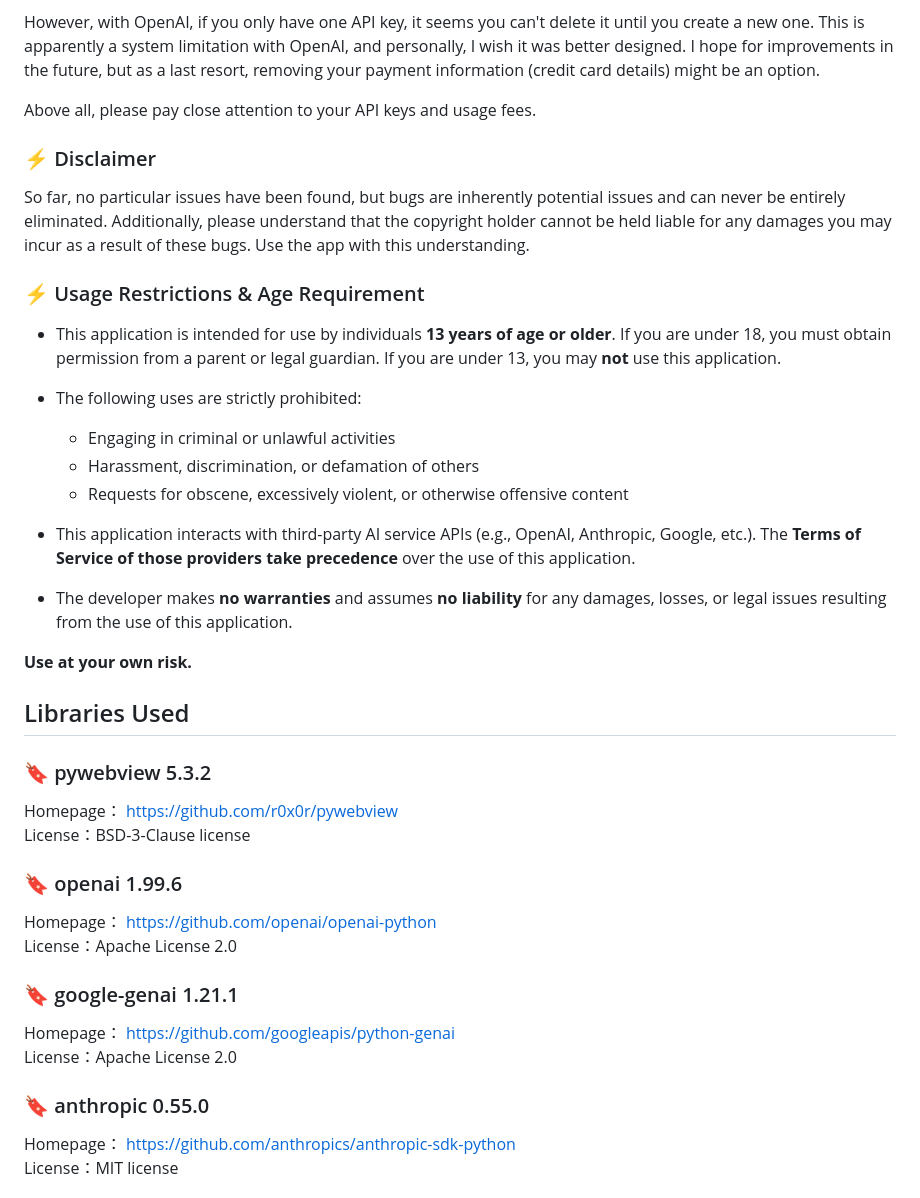
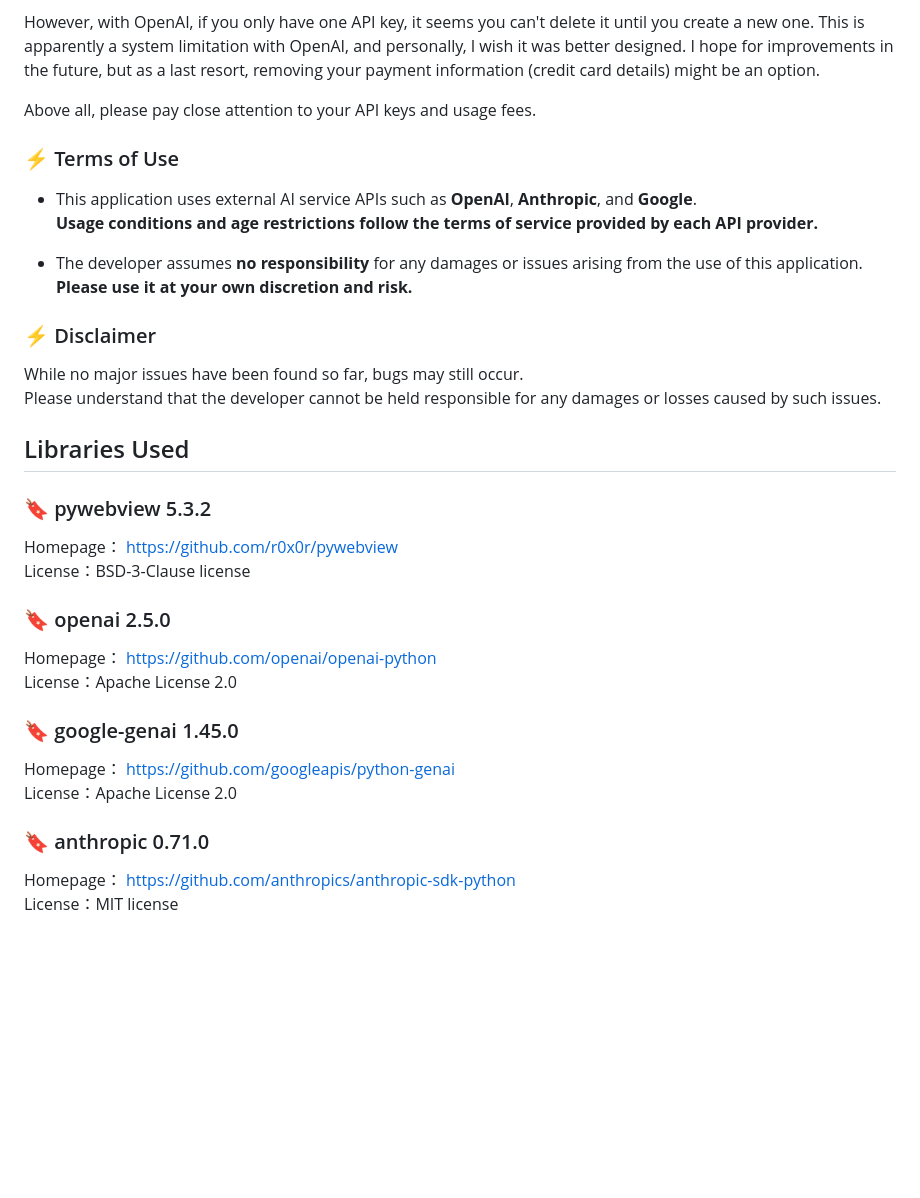
Before and after one commit to led-mirage/ZundaGPT2, a Markdown page: Readme.en.md, the part around the change. Drawn GitHub-style; blank space fills up the shorter version.

```diff
--- a/Readme.en.md
+++ b/Readme.en.md
@@ -281,29 +281,18 @@ However, with OpenAI, if you only have one API key, it seems you can't delete it
 
 Above all, please pay close attention to your API keys and usage fees.
 
+### ⚡ Terms of Use
+
+- This application uses external AI service APIs such as **OpenAI**, **Anthropic**, and **Google**.
+  **Usage conditions and age restrictions follow the terms of service provided by each API provider.**
+
+- The developer assumes **no responsibility** for any damages or issues arising from the use of this application.
+  **Please use it at your own discretion and risk.**
+
 ### ⚡ Disclaimer
 
-So far, no particular issues have been found, but bugs are inherently potential issues and can never be entirely eliminated. Additionally, please understand that the copyright holder cannot be held liable for any damages you may incur as a result of these bugs. Use the app with this understanding.
-
-### ⚡ Usage Restrictions & Age Requirement
-
-* This application is intended for use by individuals **13 years of age or older**.
-  If you are under 18, you must obtain permission from a parent or legal guardian.
-  If you are under 13, you may **not** use this application.
-
-* The following uses are strictly prohibited:
-
-  * Engaging in criminal or unlawful activities
-  * Harassment, discrimination, or defamation of others
-  * Requests for obscene, excessively violent, or otherwise offensive content
-
-* This application interacts with third-party AI service APIs (e.g., OpenAI, Anthropic, Google, etc.).
-  The **Terms of Service of those providers take precedence** over the use of this application.
-
-* The developer makes **no warranties** and assumes **no liability** for any damages, losses,
-  or legal issues resulting from the use of this application.
-
-**Use at your own risk.**
+While no major issues have been found so far, bugs may still occur.
+Please understand that the developer cannot be held responsible for any damages or losses caused by such issues.
 
 <div class="page" />
 
@@ -314,17 +303,17 @@ So far, no particular issues have been found, but bugs are inherently potential
 Homepage： https://github.com/r0x0r/pywebview
 License：BSD-3-Clause license
 
-### 🔖 openai 1.99.6
+### 🔖 openai 2.5.0
 
 Homepage： https://github.com/openai/openai-python
 License：Apache License 2.0
 
-### 🔖 google-genai 1.21.1
+### 🔖 google-genai 1.45.0
 
 Homepage： https://github.com/googleapis/python-genai
 License：Apache License 2.0
 
-### 🔖 anthropic 0.55.0
+### 🔖 anthropic 0.71.0
 
 Homepage： https://github.com/anthropics/anthropic-sdk-python
 License：MIT license
```
Also changed, not shown: Readme.md (+33 -44 lines), doc/virustotal_1.31.0.png (added).
